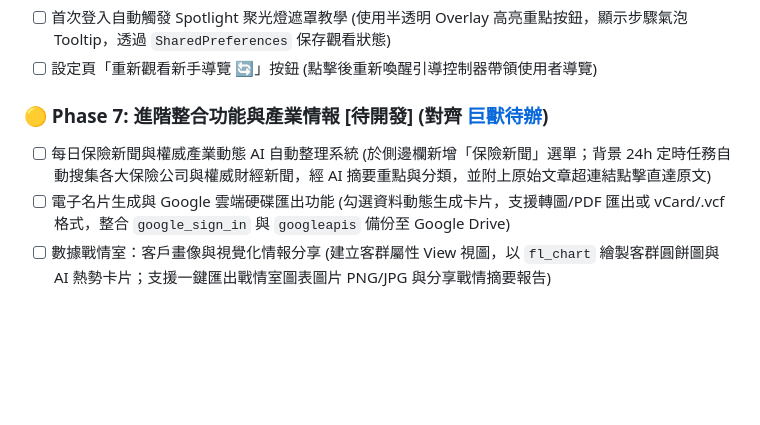
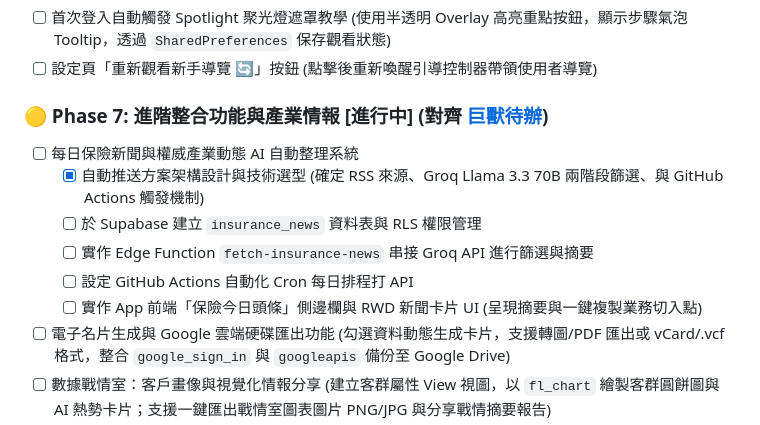
Before and after one commit to Brianliu0211/project67, a Markdown page: docs/進度.md, the part around the change. Rendered like a GitHub page; blank space fills up the shorter version.

Commit message:
docs: 更新開發進度表與新增每日新聞推送與信箱補全規劃
1. 將進度表 Phase 3 (語音轉錄) 與待辦事項第 15 項標記為已完成。 2. 新增每日保險新聞推送方案規劃書，確立採用 RSS 與 Groq Llama 3.3 70B 自動化過濾技術。 3. 於進度表與待辦事項中展開新聞推送系統與信箱一鍵補全 @gmail.com 的待辦細項。

```diff
--- a/docs/進度.md
+++ b/docs/進度.md
@@ -119,8 +119,14 @@
 - [ ] 首次登入自動觸發 Spotlight 聚光燈遮罩教學 (使用半透明 Overlay 高亮重點按鈕，顯示步驟氣泡 Tooltip，透過 `SharedPreferences` 保存觀看狀態)
 - [ ] 設定頁「重新觀看新手導覽 🔄」按鈕 (點擊後重新喚醒引導控制器帶領使用者導覽)
 
-### 🟡 Phase 7: 進階整合功能與產業情報 [待開發] (對齊 [巨獸待辦](02_巨獸_工作區/想法存放區/待辦事項.md))
-- [ ] 每日保險新聞與權威產業動態 AI 自動整理系統 (於側邊欄新增「保險新聞」選單；背景 24h 定時任務自動搜集各大保險公司與權威財經新聞，經 AI 摘要重點與分類，並附上原始文章超連結點擊直達原文)
+### 🟡 Phase 7: 進階整合功能與產業情報 [進行中] (對齊 [巨獸待辦](02_巨獸_工作區/想法存放區/待辦事項.md))
+- [ ] 每日保險新聞與權威產業動態 AI 自動整理系統
+  - [x] 自動推送方案架構設計與技術選型 (確定 RSS 來源、Groq Llama 3.3 70B 兩階段篩選、與 GitHub Actions 觸發機制)
+  - [ ] 於 Supabase 建立 `insurance_news` 資料表與 RLS 權限管理
+  - [ ] 實作 Edge Function `fetch-insurance-news` 串接 Groq API 進行篩選與摘要
+  - [ ] 設定 GitHub Actions 自動化 Cron 每日排程打 API
+  - [ ] 實作 App 前端「保險今日頭條」側邊欄與 RWD 新聞卡片 UI (呈現摘要與一鍵複製業務切入點)
+
 - [ ] 電子名片生成與 Google 雲端硬碟匯出功能 (勾選資料動態生成卡片，支援轉圖/PDF 匯出或 vCard/.vcf 格式，整合 `google_sign_in` 與 `googleapis` 備份至 Google Drive)
 - [ ] 數據戰情室：客戶畫像與視覺化情報分享 (建立客群屬性 View 視圖，以 `fl_chart` 繪製客群圓餅圖與 AI 熱勢卡片；支援一鍵匯出戰情室圖表圖片 PNG/JPG 與分享戰情摘要報告)
 - [ ] 工作照片管理功能 (獨立於大頭貼外的工作照片上傳、資料夾分類、掛載至客戶檔案下、及下載回手機功能)
```
Also changed, not shown: 2 other files.
